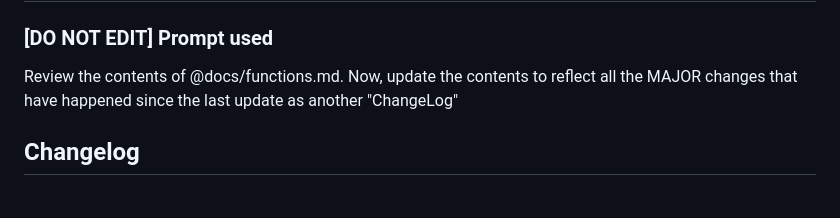
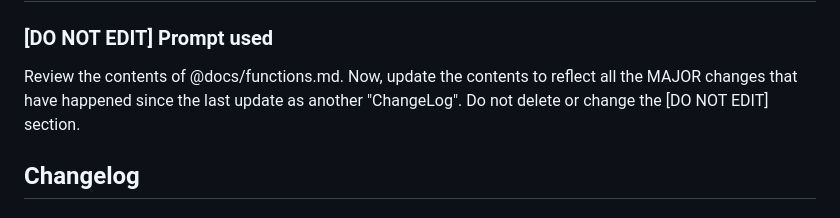
Before and after one commit to kgashok/PlumConfusedOpensource, a Markdown page: docs/functions.md, the part around the change. Rendered like a GitHub page.

Commit message:
updated the PROMPT

```diff
--- a/docs/functions.md
+++ b/docs/functions.md
@@ -2,8 +2,7 @@
 # Function Documentation
 
 ### [DO NOT EDIT] Prompt used
-Review the contents of @docs/functions.md. Now, update the contents to reflect all the MAJOR changes that have happened since the last update as another "ChangeLog"
-
+Review the contents of @docs/functions.md. Now, update the contents to reflect all the MAJOR changes that have happened since the last update as another "ChangeLog". Do not delete or change the [DO NOT EDIT] section.
 
 ## Changelog
 
```
